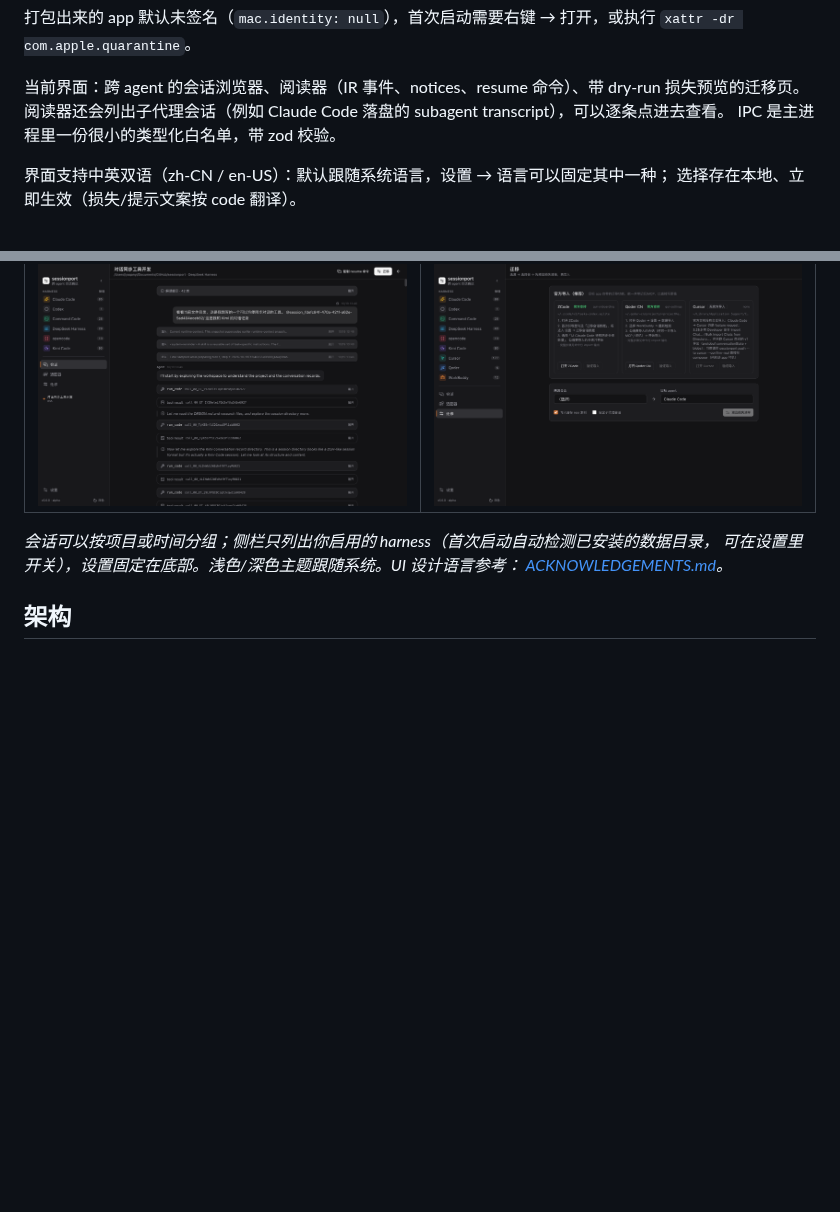
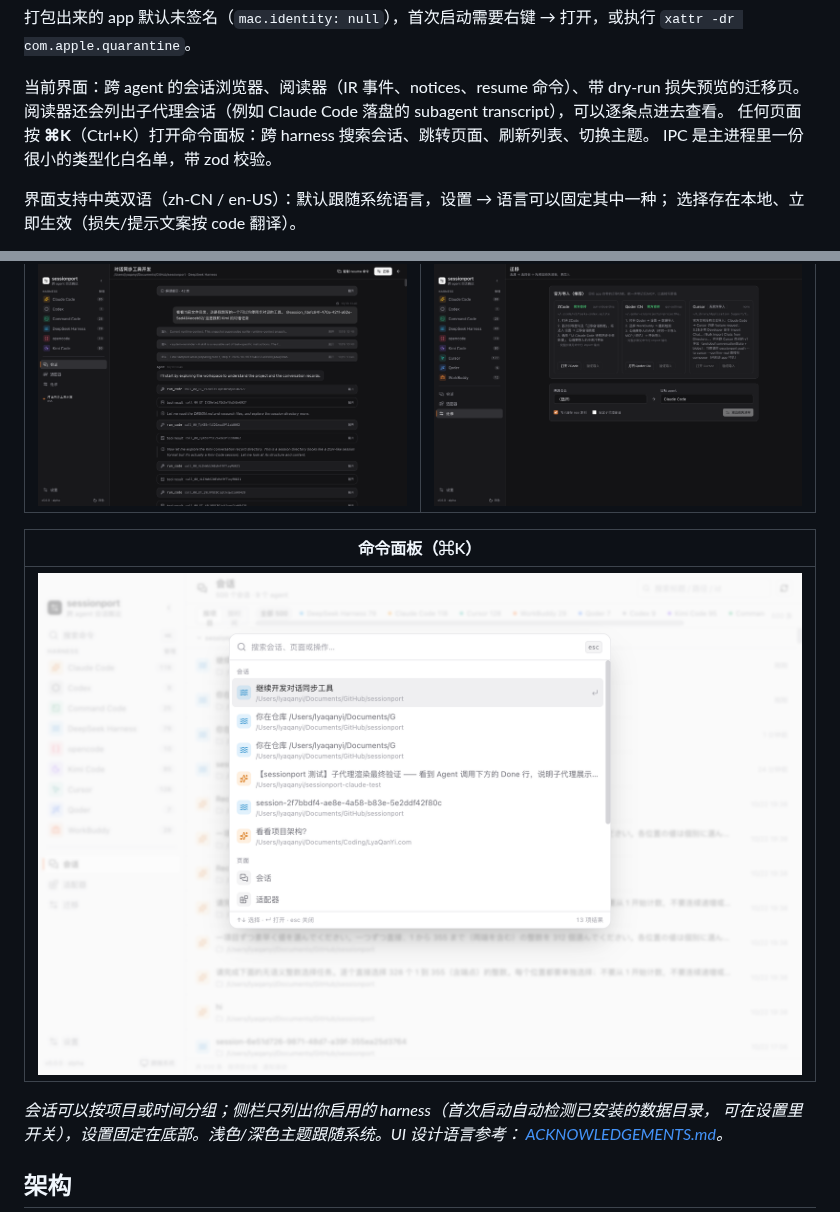
Before and after one commit to LyaQanYi/Sessionport, a Markdown page: README.zh-CN.md, 2 parts joined by grey strips. GitHub-like rendering; pictures changed too: docs/desktop-palette.png (added); blank space fills up the shorter version.

```diff
--- a/README.zh-CN.md
+++ b/README.zh-CN.md
@@ -174,6 +174,7 @@ cd apps/desktop && SESSIONPORT_SMOKE=1 ./node_modules/.bin/electron .
 
 当前界面：跨 agent 的会话浏览器、阅读器（IR 事件、notices、resume 命令）、带 dry-run 损失预览的迁移页。
 阅读器还会列出子代理会话（例如 Claude Code 落盘的 subagent transcript），可以逐条点进去查看。
+任何页面按 **⌘K**（Ctrl+K）打开命令面板：跨 harness 搜索会话、跳转页面、刷新列表、切换主题。
 IPC 是主进程里一份很小的类型化白名单，带 zod 校验。
 
 界面支持中英双语（zh-CN / en-US）：默认跟随系统语言，设置 → 语言可以固定其中一种；
@@ -189,6 +190,10 @@ IPC 是主进程里一份很小的类型化白名单，带 zod 校验。
 | 阅读器 | 迁移 |
 |---|---|
 | ![阅读器](docs/desktop-reader.png) | ![迁移](docs/desktop-migrate.png) |
+
+| 命令面板（⌘K） |
+|---|
+| ![命令面板](docs/desktop-palette.png) |
 
 _会话可以按项目或时间分组；侧栏只列出你启用的 harness（首次启动自动检测已安装的数据目录，
 可在设置里开关），设置固定在底部。浅色/深色主题跟随系统。UI 设计语言参考：
```
Also changed, not shown: CHANGELOG.md (+7 -0 lines), README.md (+7 -2 lines), 6 other files.
